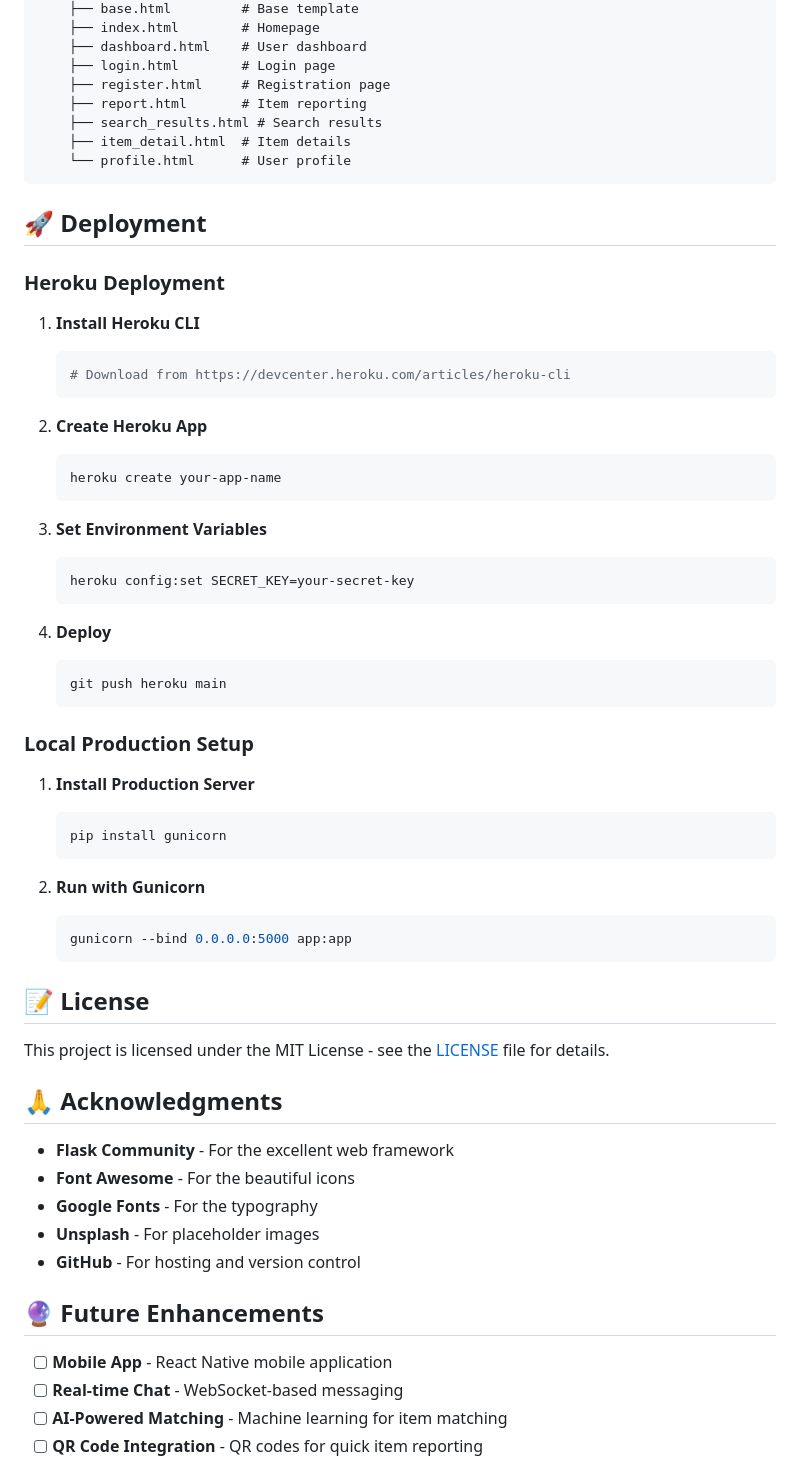
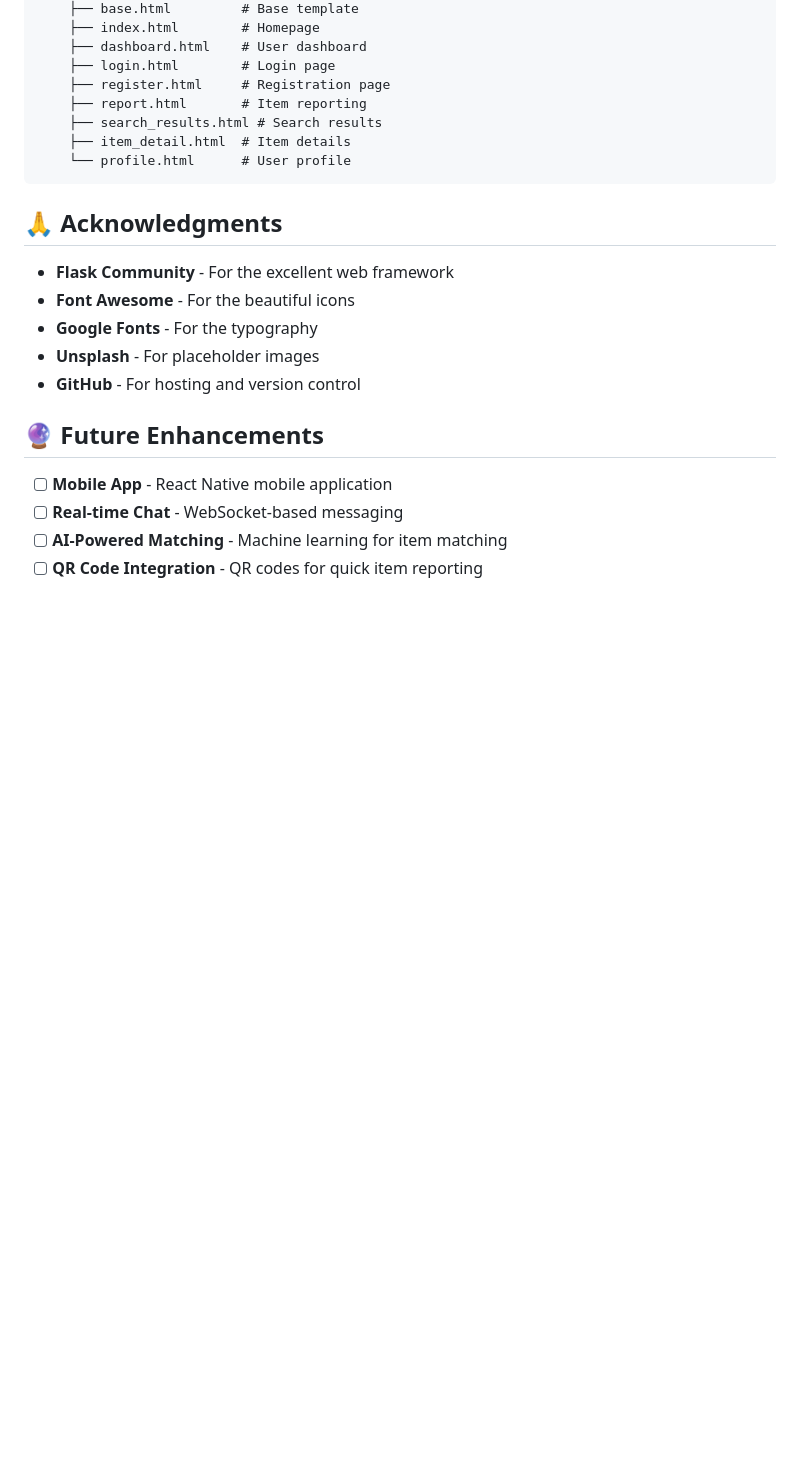
Before and after one commit to srinu6663/lostandfond, a Markdown page: README.md, the part around the change. Rendered like a GitHub page; blank space fills up the shorter version.

````diff
--- a/README.md
+++ b/README.md
@@ -230,47 +230,6 @@ proj2/
     └── profile.html      # User profile
 ```
 
-## 🚀 Deployment
-
-### Heroku Deployment
-
-1. **Install Heroku CLI**
-   ```bash
-   # Download from https://devcenter.heroku.com/articles/heroku-cli
-   ```
-
-2. **Create Heroku App**
-   ```bash
-   heroku create your-app-name
-   ```
-
-3. **Set Environment Variables**
-   ```bash
-   heroku config:set SECRET_KEY=your-secret-key
-   ```
-
-4. **Deploy**
-   ```bash
-   git push heroku main
-   ```
-
-### Local Production Setup
-
-1. **Install Production Server**
-   ```bash
-   pip install gunicorn
-   ```
-
-2. **Run with Gunicorn**
-   ```bash
-   gunicorn --bind 0.0.0.0:5000 app:app
-   ```
-
-
-## 📝 License
-
-This project is licensed under the MIT License - see the [LICENSE](LICENSE) file for details.
-
 ## 🙏 Acknowledgments
 
 - **Flask Community** - For the excellent web framework
````
